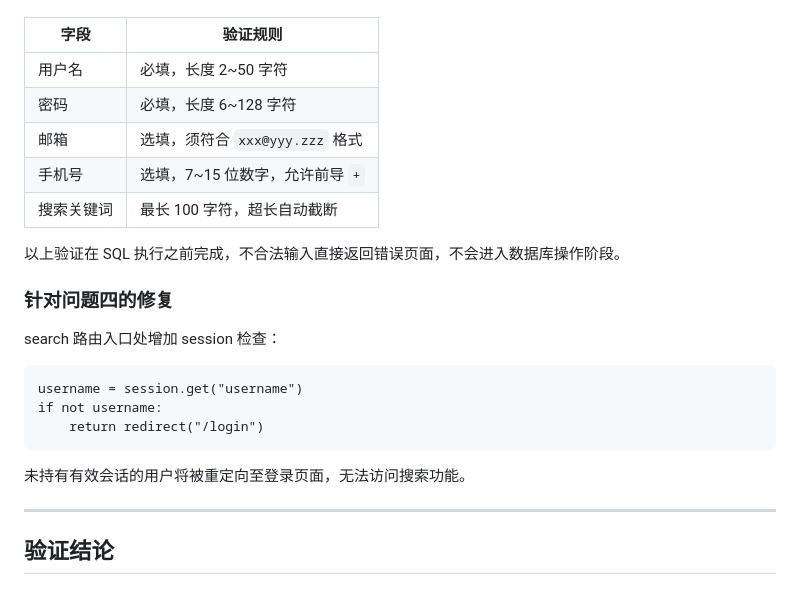
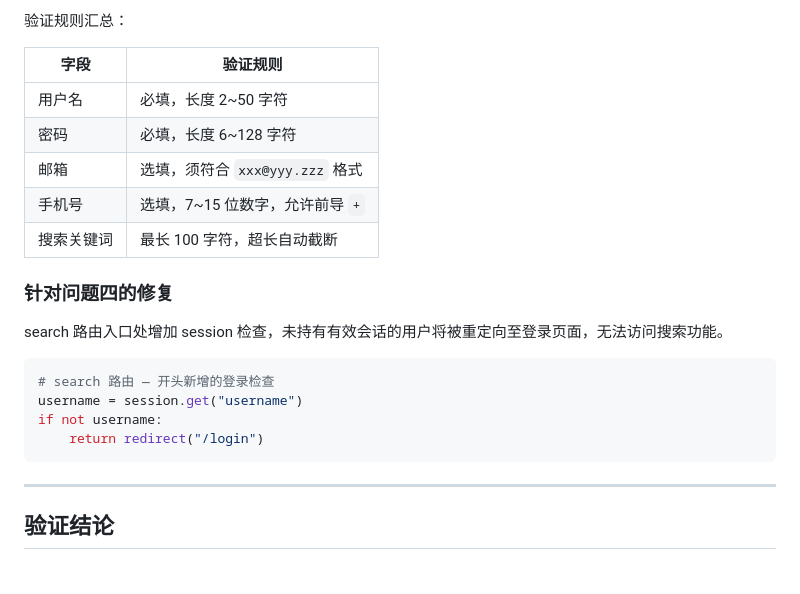
Before and after one commit to lanoLiG/Class01, a Markdown page: 3.0/README.md, the part around one of its changes. GitHub-like rendering.

````diff
--- a/3.0/README.md
+++ b/3.0/README.md
@@ -88,3 +242,4 @@ SELECT * FROM users WHERE username LIKE '%' OR 1=1 -- %'
+验证规则汇总：
 
 | 字段 | 验证规则 |
 |------|---------|
@@ -94,19 +249,16 @@ SELECT * FROM users WHERE username LIKE '%' OR 1=1 -- %'
 | 手机号 | 选填，7~15 位数字，允许前导 `+` |
 | 搜索关键词 | 最长 100 字符，超长自动截断 |
 
-以上验证在 SQL 执行之前完成，不合法输入直接返回错误页面，不会进入数据库操作阶段。
-
 ### 针对问题四的修复
 
-search 路由入口处增加 session 检查：
+search 路由入口处增加 session 检查，未持有有效会话的用户将被重定向至登录页面，无法访问搜索功能。
 
-```
+```python
+# search 路由 — 开头新增的登录检查
 username = session.get("username")
 if not username:
     return redirect("/login")
 ```
-
-未持有有效会话的用户将被重定向至登录页面，无法访问搜索功能。
 
 ---
 
````
Also changed, not shown: other parts of 3.0/README.md (+165 -11 lines).
